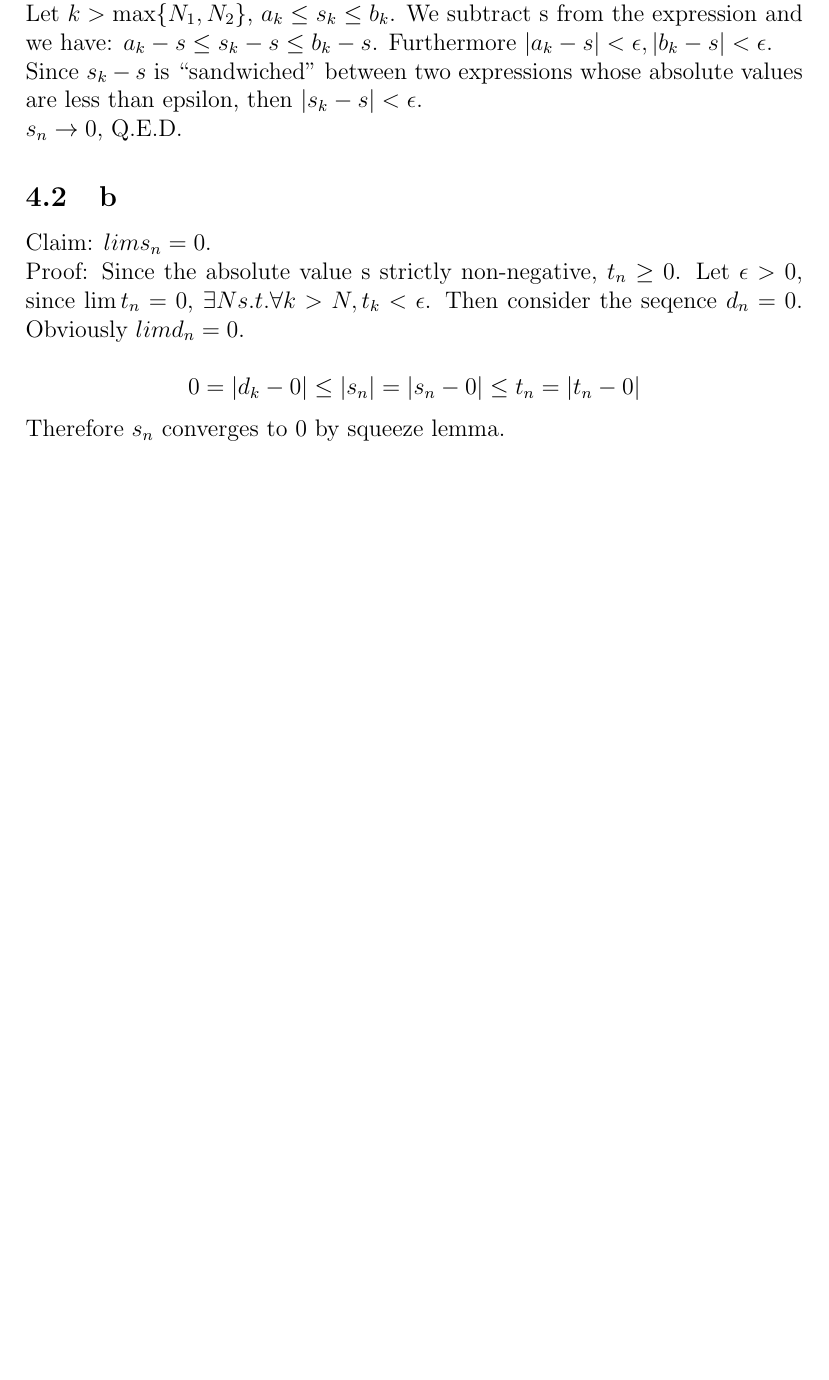
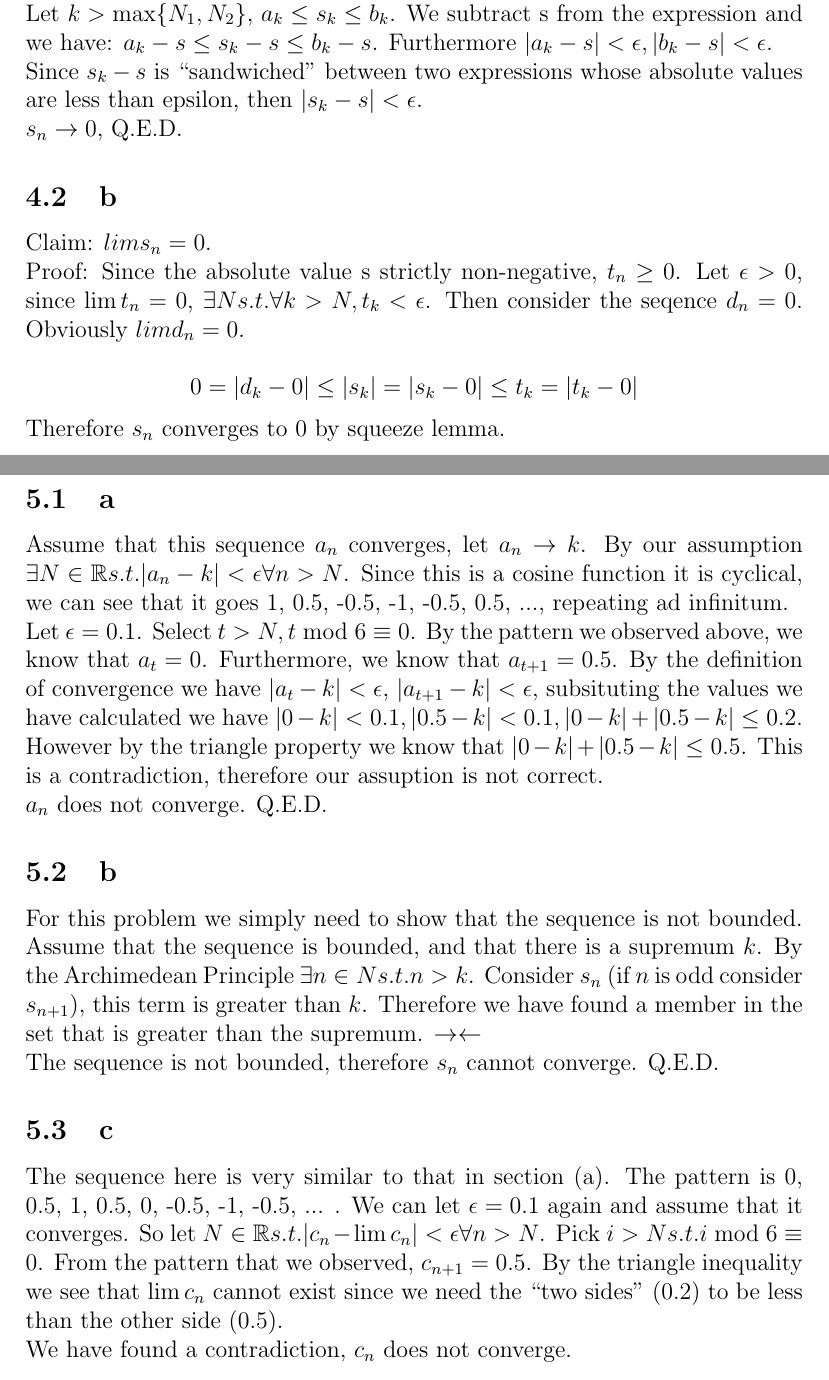
Before and after one commit to TianshuangQiu/Math104-Homework, a LaTeX problem sheet (hw2/main.tex): part of page 5 of 6 before the commit and two parts of pages 5 and 6 of 8 after it, the two joined at a grey line, cut so that both start at the same text, the shorter picture padded with empty space. Compiled offline with pdfLaTeX.

Commit message:
Fully complete

```diff
--- a/hw2/main.tex
+++ b/hw2/main.tex
@@ -83,15 +83,33 @@ Claim: $lim s_n = 0$.
 Proof:
 Since the absolute value s strictly non-negative, $t_n \geq 0$. Let $\epsilon>0$, since $\lim t_n = 0$, $\exists N s.t. \forall k> N, t_k < \epsilon$. Then consider the seqence $d_n = 0$. Obviously $lim d_n = 0$.
 \newline
-$$0 = |d_k-0| \leq |s_n| = |s_n - 0| \leq t_n = |t_n - 0|$$
+$$0 = |d_k-0| \leq |s_k| = |s_k - 0| \leq t_k = |t_k - 0|$$
 Therefore $s_n$ converges to 0 by squeeze lemma.
 \newpage
 
 
 \section{Ross 8.7}
+\subsection{a}
+Assume that this sequence $a_n$ converges, let $a_n \to k$. By our assumption $\exists N \in \R s.t. |a_n - k|<\epsilon \forall n > N$.
+Since this is a cosine function it is cyclical, we can see that it goes 1, 0.5, -0.5, -1, -0.5, 0.5, ..., repeating ad infinitum.
+\newline
+Let $\epsilon = 0.1$. Select $t > N, t \bmod 6 \equiv 0$. By the pattern we observed above, we know that $a_t = 0$. Furthermore, we know that $a_{t+1} = 0.5$. By the definition of convergence we have $|a_t-k|<\epsilon$, $|a_{t+1}-k|< \epsilon$, subsituting the values we have calculated we have $|0-k|<0.1, |0.5-k|<0.1, |0-k|+|0.5-k|\leq 0.2$. However by the triangle property we know that $|0-k|+|0.5-k| \leq 0.5$. This is a contradiction, therefore our assuption is not correct.
+\newline
+$a_n$ does not converge. Q.E.D.
 
 
+\subsection{b}
+For this problem we simply need to show that the sequence is not bounded.
+\newline
+Assume that the sequence is bounded, and that there is a supremum $k$. By the Archimedean Principle $\exists n \in N s.t. n>k$. Consider $s_n$ (if $n$ is odd consider $s_{n+1}$), this term is greater than $k$. Therefore we have found a member in the set that is greater than the supremum. $\rightarrow \leftarrow$
+\newline
+The sequence is not bounded, therefore $s_n$ cannot converge. Q.E.D.
 
 
+\subsection{c}
+The sequence here is very similar to that in section (a). The pattern is 0, 0.5, 1, 0.5, 0, -0.5, -1, -0.5, ... . We can let $\epsilon = 0.1$ again and assume that it converges. So let $N \in \R s.t. |c_n - \lim c_n| < \epsilon \forall n > N$. Pick $i > N s.t. i \bmod 6 \equiv 0$. From the pattern that we observed, $c_{n+1} = 0.5$. By the triangle inequality we see that $\lim c_n$ cannot exist since we need the "two sides" (0.2) to be less than the other side (0.5).
+\newline
+We have found a contradiction, $c_n$ does not converge.
+\newpage
 
 
```
Also changed, not shown: hw2/main.pdf, hw2/main.tex (28 more changed lines), 5 other files.
